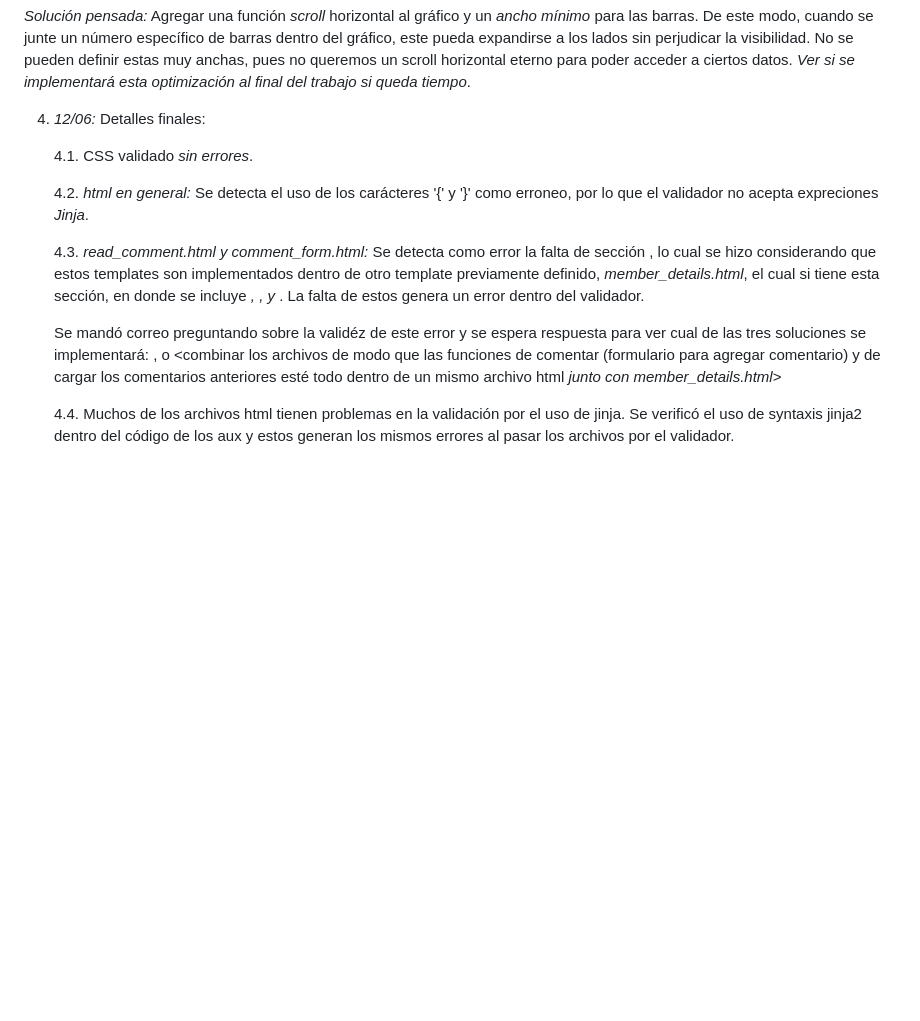
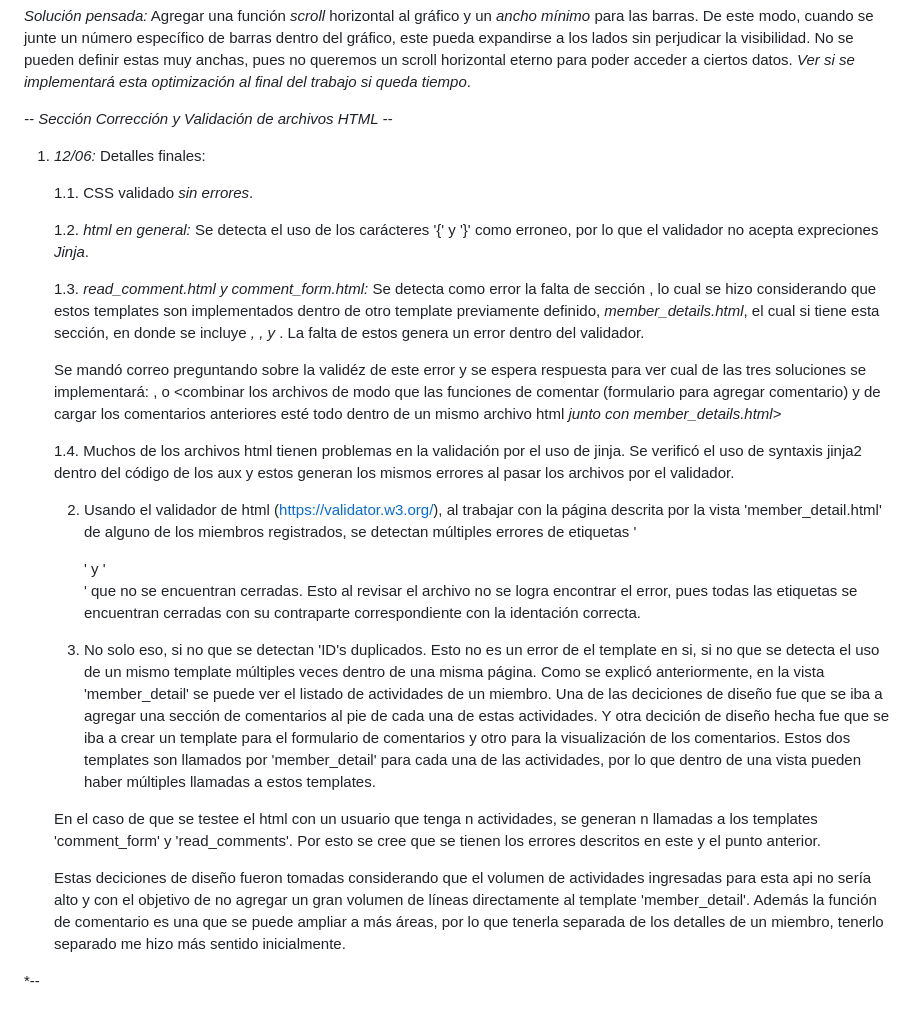
Before and after one commit to Eris7531/Desarrollo_Web_Vicente_Ferrada, a Markdown page: Tarea 3/flask_app/README.md, the part around the change. GitHub-like rendering; blank space fills up the shorter version.

Commit message:
Updates to readme to explain certain issues w/ html validator related to design decitions

```diff
--- a/Tarea 3/flask_app/README.md
+++ b/Tarea 3/flask_app/README.md
@@ -80,14 +80,26 @@ Se consideró implementar una flecha que the lleve al inicio de la caja de comen
 
 *Solución pensada:* Agregar una función *scroll* horizontal al gráfico y un *ancho mínimo* para las barras. De este modo, cuando se junte un número específico de barras dentro del gráfico, este pueda expandirse a los lados sin perjudicar la visibilidad. No se pueden definir estas muy anchas, pues no queremos un scroll horizontal eterno para poder acceder a ciertos datos. *Ver si se implementará esta optimización al final del trabajo si queda tiempo*.
 
-4. *12/06:* Detalles finales:
+*-- Sección Corrección y Validación de archivos HTML --*
 
-   4.1. CSS validado *sin errores*.
+1. *12/06:* Detalles finales:
 
-   4.2. *html en general:* Se detecta el uso de los carácteres '{' y '}' como erroneo, por lo que el validador no acepta expreciones *Jinja*.
+   1.1. CSS validado *sin errores*.
 
-   4.3. *read_comment.html y comment_form.html:* Se detecta como error la falta de sección *<head>*, lo cual se hizo considerando que estos templates son implementados dentro de otro template previamente definido, *member_details.html*, el cual si tiene esta sección, en donde se incluye *<DOCTYPE html>, <html lang="en">, y <meta charset="UTF-8">*. La falta de estos genera un error dentro del validador.
+   1.2. *html en general:* Se detecta el uso de los carácteres '{' y '}' como erroneo, por lo que el validador no acepta expreciones *Jinja*.
+
+   1.3. *read_comment.html y comment_form.html:* Se detecta como error la falta de sección *<head>*, lo cual se hizo considerando que estos templates son implementados dentro de otro template previamente definido, *member_details.html*, el cual si tiene esta sección, en donde se incluye *<DOCTYPE html>, <html lang="en">, y <meta charset="UTF-8">*. La falta de estos genera un error dentro del validador.
 
    Se mandó correo preguntando sobre la validéz de este error y se espera respuesta para ver cual de las tres soluciones se implementará: <Agregar los datos faltantes a estos dos archivos>, <ignorar el error> o <combinar los archivos de modo que las funciones de comentar (formulario para agregar comentario) y de cargar los comentarios anteriores esté todo dentro de un mismo archivo html *junto con member_details.html*>
 
-   4.4. Muchos de los archivos html tienen problemas en la validación por el uso de jinja. Se verificó el uso de syntaxis jinja2 dentro del código de los aux y estos generan los mismos errores al pasar los archivos por el validador.
+   1.4. Muchos de los archivos html tienen problemas en la validación por el uso de jinja. Se verificó el uso de syntaxis jinja2 dentro del código de los aux y estos generan los mismos errores al pasar los archivos por el validador.
+
+   2. Usando el validador de html (https://validator.w3.org/), al trabajar con la página descrita por la vista 'member_detail.html' de alguno de los miembros registrados, se detectan múltiples errores de etiquetas '<div>' y '</div>' que no se encuentran cerradas. Esto al revisar el archivo no se logra encontrar el error, pues todas las etiquetas se encuentran cerradas con su contraparte correspondiente con la identación correcta.
+
+   3. No solo eso, si no que se detectan 'ID's duplicados. Esto no es un error de el template en si, si no que se detecta el uso de un mismo template múltiples veces dentro de una misma página. Como se explicó anteriormente, en la vista 'member_detail' se puede ver el listado de actividades de un miembro. Una de las deciciones de diseño fue que se iba a agregar una sección de comentarios al pie de cada una de estas actividades. Y otra decición de diseño hecha fue que se iba a crear un template para el formulario de comentarios y otro para la visualización de los comentarios. Estos dos templates son llamados por 'member_detail' para cada una de las actividades, por lo que dentro de una vista pueden haber múltiples llamadas a estos templates.
+
+   En el caso de que se testee el html con un usuario que tenga n actividades, se generan n llamadas a los templates 'comment_form' y 'read_comments'. Por esto se cree que se tienen los errores descritos en este y el punto anterior.
+
+   Estas deciciones de diseño fueron tomadas considerando que el volumen de actividades ingresadas para esta api no sería alto y con el objetivo de no agregar un gran volumen de líneas directamente al template 'member_detail'. Además la función de comentario es una que se puede ampliar a más áreas, por lo que tenerla separada de los detalles de un miembro, tenerlo separado me hizo más sentido inicialmente.
+
+*--
```
